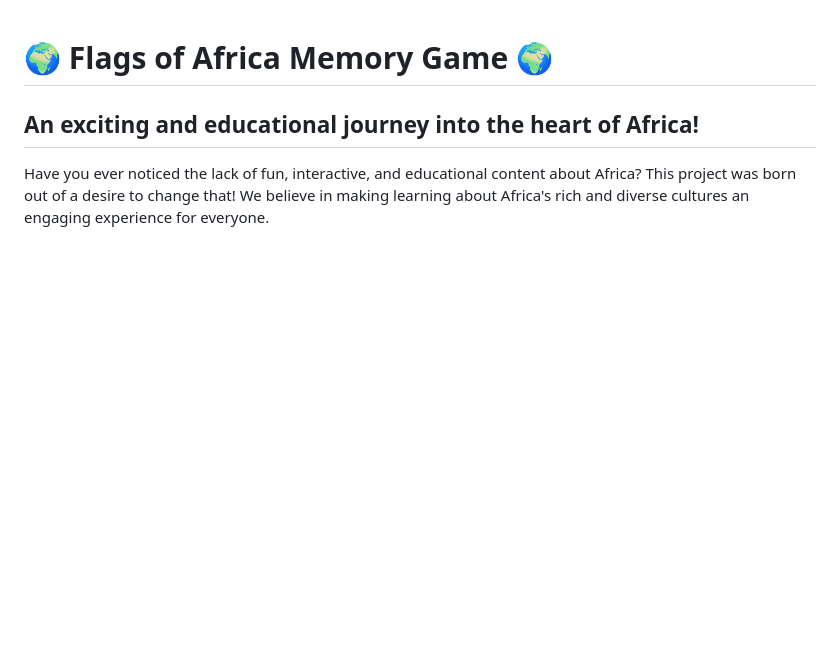
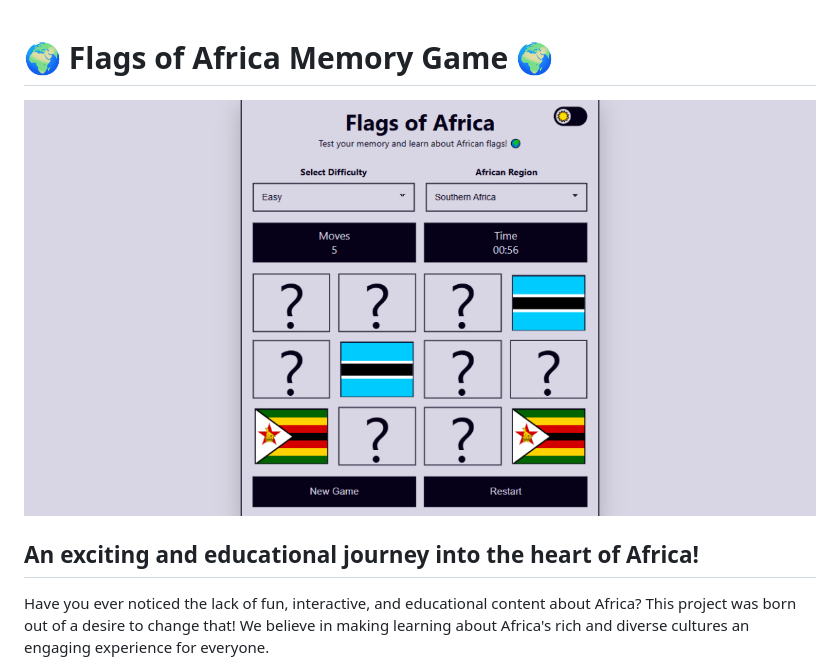
Before and after one commit to HikwaMehluli/flags-of-africa, a Markdown page: README.md, the part around the change. GitHub-like rendering; blank space fills up the shorter version.

Commit message:
embedded the img/seo-image.jpg image

```diff
--- a/README.md
+++ b/README.md
@@ -1,4 +1,6 @@
 # 🌍 Flags of Africa Memory Game 🌍
+
+![Flags of Africa Memory Game Screenshot](./img/seo-image.jpg)
 
 ## An exciting and educational journey into the heart of Africa!
 
```
